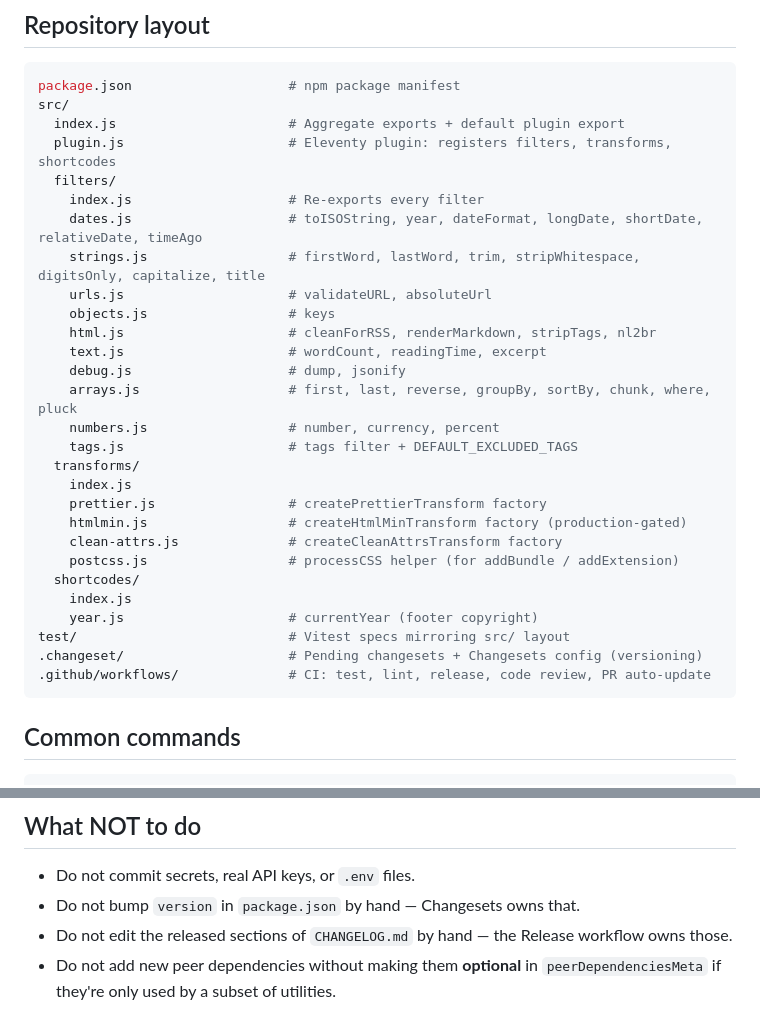
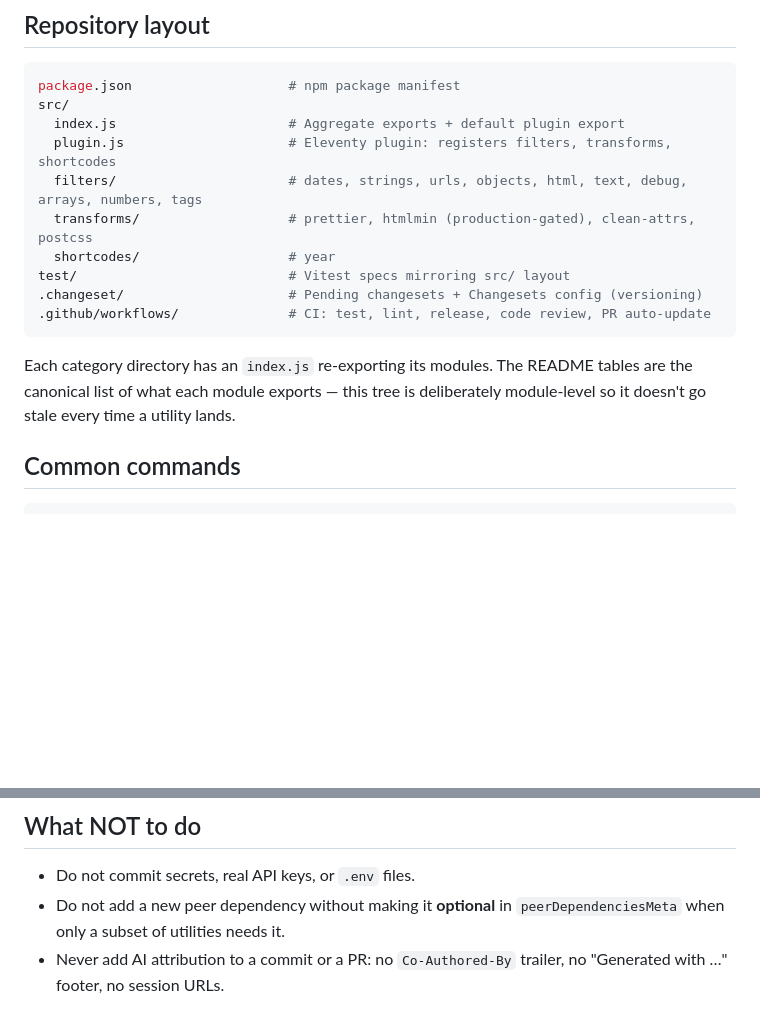
Before and after one commit to allonsy-studio/dashly, a Markdown page: AGENTS.md, 2 parts joined by grey strips. GitHub-like rendering; blank space fills up the shorter version.

Commit message:
docs: replace CLAUDE.md with AGENTS.md
Standardizing on AGENTS.md across the orgs so one file serves whichever
agent I'm using rather than a Claude-specific one.

Also collapsed the layout tree to module level so it stops going stale
every time a filter lands, and added the attribution rule, which this
repo was missing.

````diff
--- a/CLAUDE.md
+++ b/AGENTS.md
@@ -9,31 +9,17 @@ package.json                    # npm package manifest
 src/
   index.js                      # Aggregate exports + default plugin export
   plugin.js                     # Eleventy plugin: registers filters, transforms, shortcodes
-  filters/
-    index.js                    # Re-exports every filter
-    dates.js                    # toISOString, year, dateFormat, longDate, shortDate, relativeDate, timeAgo
-    strings.js                  # firstWord, lastWord, trim, stripWhitespace, digitsOnly, capitalize, title
-    urls.js                     # validateURL, absoluteUrl
-    objects.js                  # keys
-    html.js                     # cleanForRSS, renderMarkdown, stripTags, nl2br
-    text.js                     # wordCount, readingTime, excerpt
-    debug.js                    # dump, jsonify
-    arrays.js                   # first, last, reverse, groupBy, sortBy, chunk, where, pluck
-    numbers.js                  # number, currency, percent
-    tags.js                     # tags filter + DEFAULT_EXCLUDED_TAGS
-  transforms/
-    index.js
-    prettier.js                 # createPrettierTransform factory
-    htmlmin.js                  # createHtmlMinTransform factory (production-gated)
-    clean-attrs.js              # createCleanAttrsTransform factory
-    postcss.js                  # processCSS helper (for addBundle / addExtension)
-  shortcodes/
-    index.js
-    year.js                     # currentYear (footer copyright)
+  filters/                      # dates, strings, urls, objects, html, text, debug, arrays, numbers, tags
+  transforms/                   # prettier, htmlmin (production-gated), clean-attrs, postcss
+  shortcodes/                   # year
 test/                           # Vitest specs mirroring src/ layout
 .changeset/                     # Pending changesets + Changesets config (versioning)
 .github/workflows/              # CI: test, lint, release, code review, PR auto-update
 ```
+
+Each category directory has an `index.js` re-exporting its modules. The README tables
+are the canonical list of what each module exports — this tree is deliberately
+module-level so it doesn't go stale every time a utility lands.
 
 ## Common commands
 
@@ -106,6 +92,7 @@ Do not manually update `package.json#version` or the released sections of `CHANG
 ## What NOT to do
 
 - Do not commit secrets, real API keys, or `.env` files.
-- Do not bump `version` in `package.json` by hand — Changesets owns that.
-- Do not edit the released sections of `CHANGELOG.md` by hand — the Release workflow owns those.
-- Do not add new peer dependencies without making them **optional** in `peerDependenciesMeta` if they're only used by a subset of utilities.
+- Do not add a new peer dependency without making it **optional** in
+  `peerDependenciesMeta` when only a subset of utilities needs it.
+- Never add AI attribution to a commit or a PR: no `Co-Authored-By` trailer, no
+  "Generated with …" footer, no session URLs.
````
